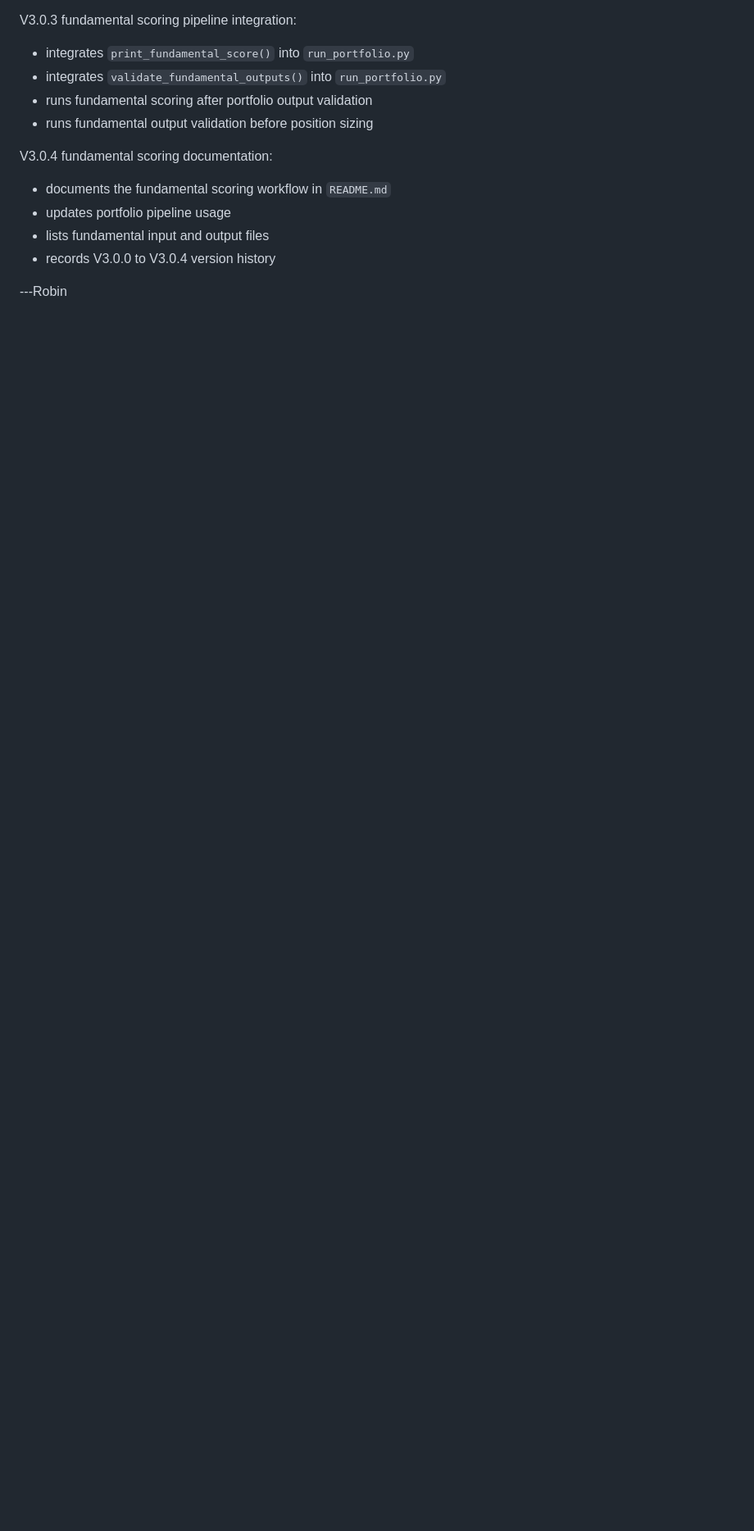
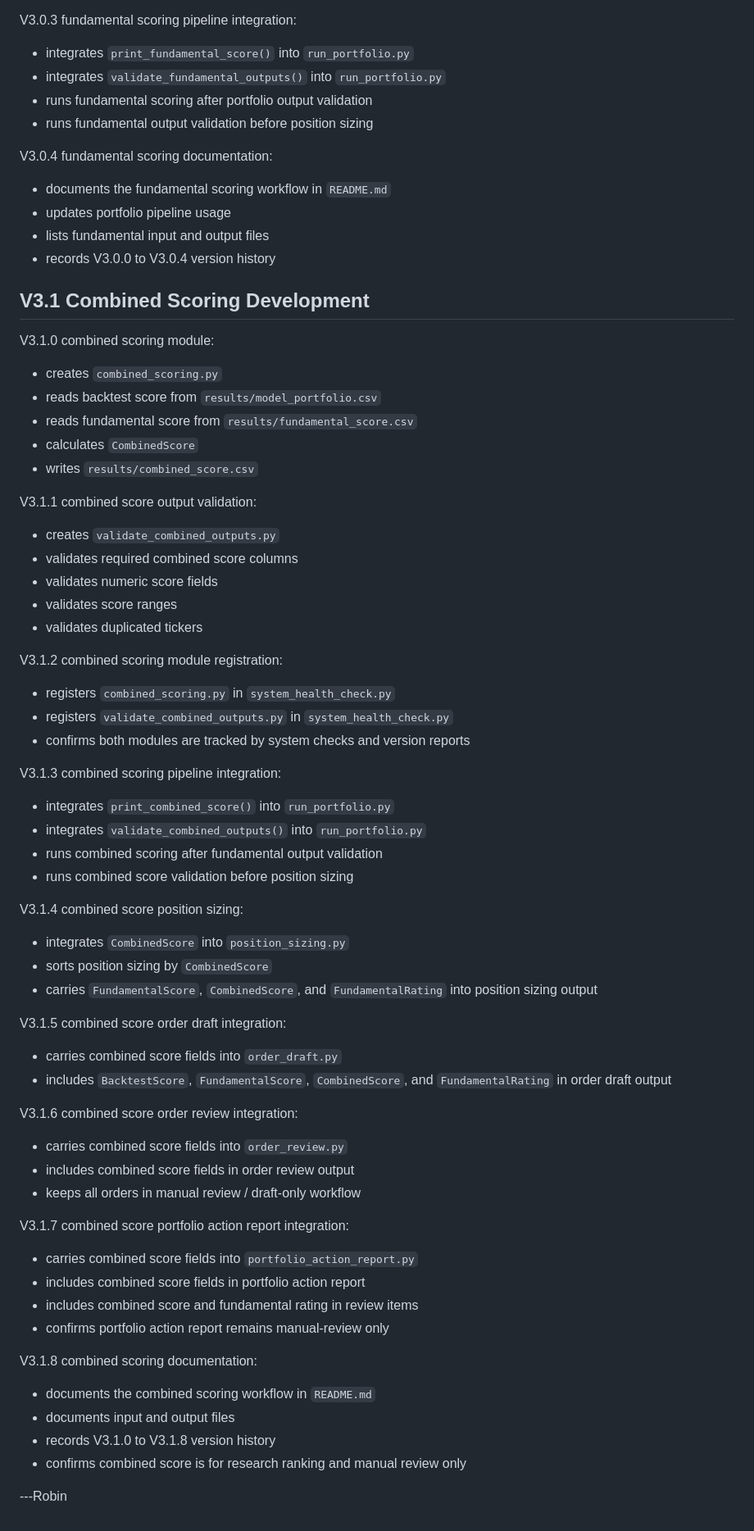
Before and after one commit to RobinFrank777/AI_investing, a Markdown page: README.md, the part around the change. Shown at 82% size. GitHub-like rendering; blank space fills up the shorter version.

Commit message:
Document combined scoring workflow

```diff
--- a/README.md
+++ b/README.md
@@ -762,5 +762,57 @@ V3.0.4 fundamental scoring documentation:
 - lists fundamental input and output files
 - records V3.0.0 to V3.0.4 version history
 
+## V3.1 Combined Scoring Development
+
+V3.1.0 combined scoring module:
+- creates `combined_scoring.py`
+- reads backtest score from `results/model_portfolio.csv`
+- reads fundamental score from `results/fundamental_score.csv`
+- calculates `CombinedScore`
+- writes `results/combined_score.csv`
+
+V3.1.1 combined score output validation:
+- creates `validate_combined_outputs.py`
+- validates required combined score columns
+- validates numeric score fields
+- validates score ranges
+- validates duplicated tickers
+
+V3.1.2 combined scoring module registration:
+- registers `combined_scoring.py` in `system_health_check.py`
+- registers `validate_combined_outputs.py` in `system_health_check.py`
+- confirms both modules are tracked by system checks and version reports
+
+V3.1.3 combined scoring pipeline integration:
+- integrates `print_combined_score()` into `run_portfolio.py`
+- integrates `validate_combined_outputs()` into `run_portfolio.py`
+- runs combined scoring after fundamental output validation
+- runs combined score validation before position sizing
+
+V3.1.4 combined score position sizing:
+- integrates `CombinedScore` into `position_sizing.py`
+- sorts position sizing by `CombinedScore`
+- carries `FundamentalScore`, `CombinedScore`, and `FundamentalRating` into position sizing output
+
+V3.1.5 combined score order draft integration:
+- carries combined score fields into `order_draft.py`
+- includes `BacktestScore`, `FundamentalScore`, `CombinedScore`, and `FundamentalRating` in order draft output
+
+V3.1.6 combined score order review integration:
+- carries combined score fields into `order_review.py`
+- includes combined score fields in order review output
+- keeps all orders in manual review / draft-only workflow
+
+V3.1.7 combined score portfolio action report integration:
+- carries combined score fields into `portfolio_action_report.py`
+- includes combined score fields in portfolio action report
+- includes combined score and fundamental rating in review items
+- confirms portfolio action report remains manual-review only
+
+V3.1.8 combined scoring documentation:
+- documents the combined scoring workflow in `README.md`
+- documents input and output files
+- records V3.1.0 to V3.1.8 version history
+- confirms combined score is for research ranking and manual review only
 
 ---Robin
```
